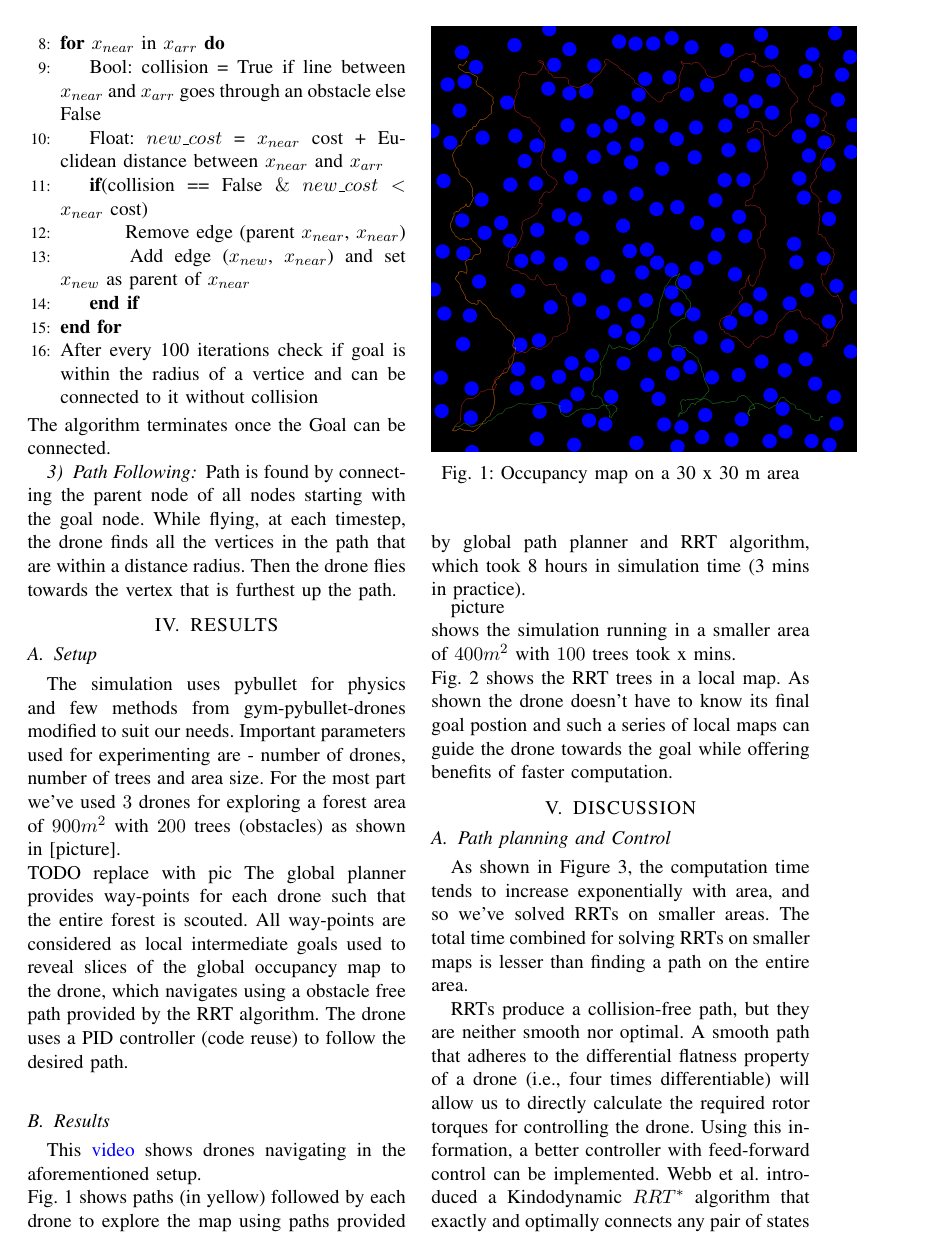
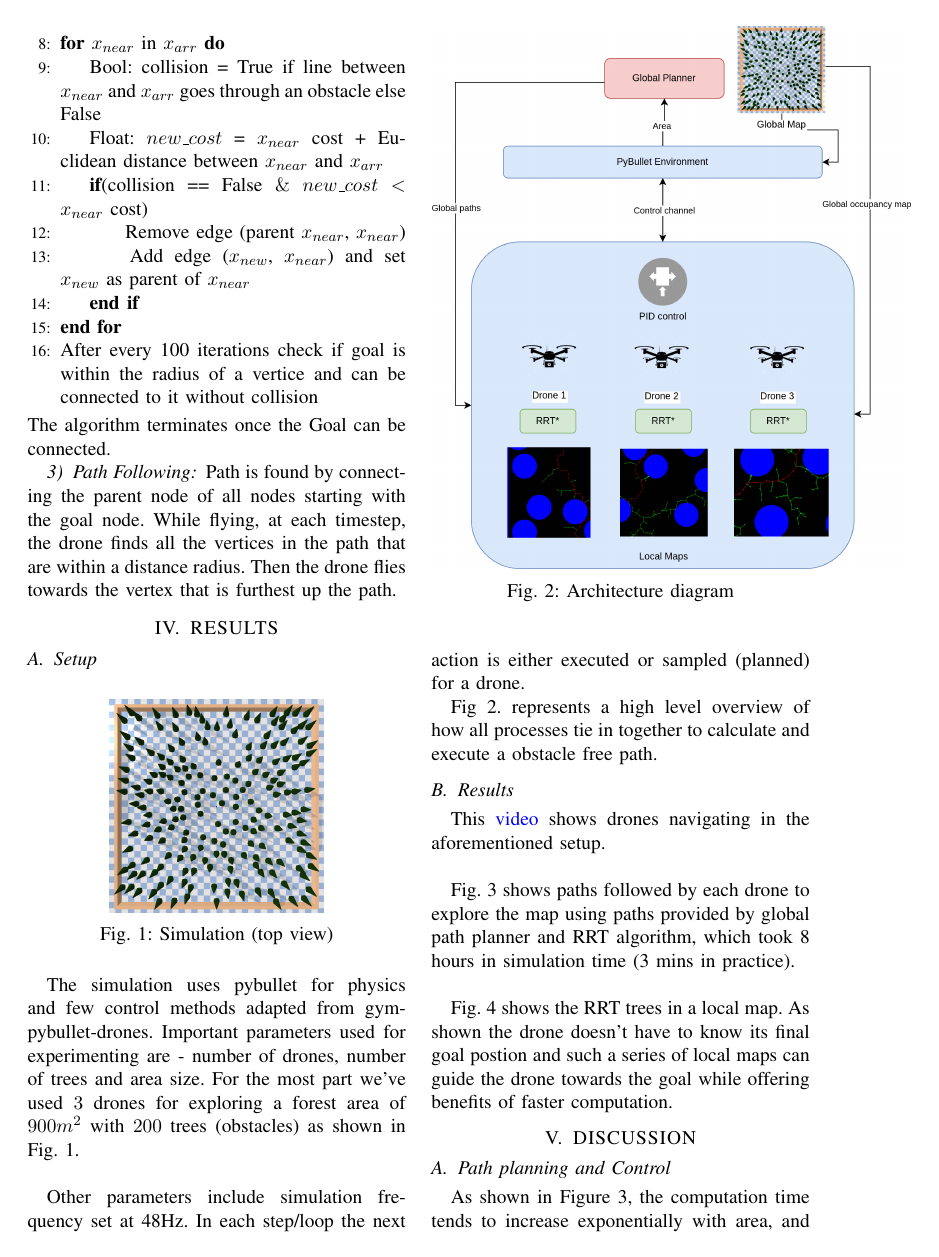
Before and after one commit to s-desh/drone_path, a LaTeX paper (Report/report.tex, which reads Report/results.tex): page 3 of 5. Compiled offline with pdfLaTeX.

Commit message:
moaar images

```diff
--- a/Report/results.tex
+++ b/Report/results.tex
@@ -1,8 +1,24 @@
 \subsection{Setup}
-The simulation uses pybullet for physics and few methods from gym-pybullet-drones modified to suit our needs. Important parameters used for experimenting are - number of drones, number of trees and area size. For the most part we've used $3$ drones for exploring a forest area of $900m^2$ with $200$ trees (obstacles) as shown in [picture]. \\
-TODO replace with pic
-The global planner provides way-points for each drone such that the entire forest is scouted. All way-points are considered as local intermediate goals used to reveal slices of the global occupancy map to the drone, which navigates using a obstacle free path provided by the RRT algorithm. The drone uses a PID controller (code reuse) to follow the desired path.\\
+
+\begin{figure}[h]
+\centering
+\includegraphics[scale=0.19]{images/SimulationImage.png}
+\caption{Simulation (top view)}
+\end{figure}
+
+
+The simulation uses pybullet for physics and few control methods adapted from gym-pybullet-drones. Important parameters used for experimenting are - number of drones, number of trees and area size. For the most part we've used $3$ drones for exploring a forest area of $900m^2$ with $200$ trees (obstacles) as shown in Fig. 1. \\
+
+\begin{figure}[h]
+\centering
+\includegraphics[scale=0.15]{images/arch_diag.png}
+\caption{Architecture diagram}
+\end{figure}
+
+Other parameters include simulation frequency set at 48Hz. In each step/loop the next action is either executed or sampled (planned) for a drone.
+
+Fig 2. represents a high level overview of how all processes tie in together to calculate and execute a obstacle free path.
+
 \subsection{Results}
 \begin{figure}[h]
 \centering
-\includegraphics[scale=0.08]{images/preview_map_frame_11193.png}
@@ -16,4 +35,7 @@ The global planner provides way-points for each drone such that the entire fores
 This \href{https://www.youtube.com/watch?v=JBWNEh0Fis4&ab_channel=ShantnavAgarwal}{video} shows drones navigating in the aforementioned setup.\\
-Fig. 1 shows paths (in yellow) followed by each drone to explore the map using paths provided by global path planner and RRT algorithm, which took 8 hours in simulation time (3 mins in practice). \\
-[picture] shows the simulation running in a smaller area of $400m^2$ with $100$ trees took x mins. \\
-Fig. 2 shows the RRT trees in a local map. As shown the drone doesn't have to know its final goal postion and such a series of local maps can guide the drone towards the goal while offering benefits of faster computation.
+
+Fig. 3 shows paths followed by each drone to explore the map using paths provided by global path planner and RRT algorithm, which took 8 hours in simulation time (3 mins in practice). \\
+
+%[picture] shows the simulation running in a smaller area of $400m^2$ with $100$ trees took x mins. \\
+
+Fig. 4 shows the RRT trees in a local map. As shown the drone doesn't have to know its final goal postion and such a series of local maps can guide the drone towards the goal while offering benefits of faster computation.
```
Also changed, not shown: Report/images/arch_diag.png (added), Report/results.tex (5 more changed lines).
